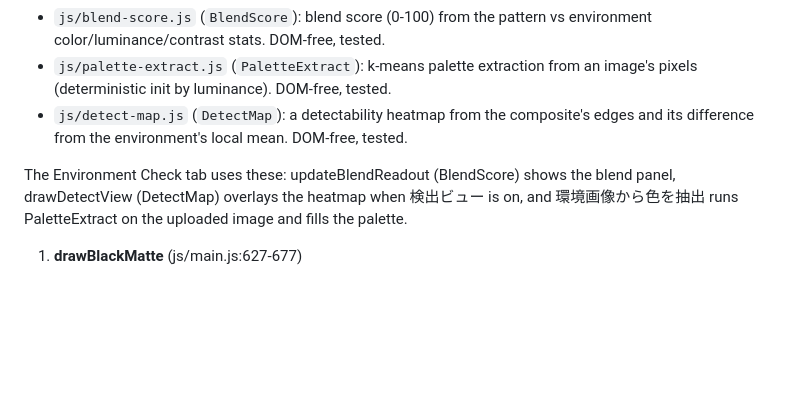
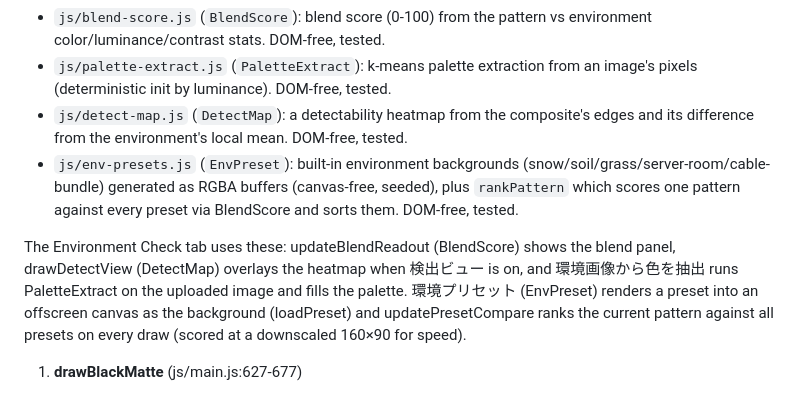
Before and after one commit to ipusiron/camoforge, a Markdown page: CLAUDE.md, the part around the change. Rendered like a GitHub page; blank space fills up the shorter version.

```diff
--- a/CLAUDE.md
+++ b/CLAUDE.md
@@ -21,8 +21,9 @@ Six pattern generators, all using Canvas 2D API. Each uses a global `patternSeed
 - `js/blend-score.js` (`BlendScore`): blend score (0-100) from the pattern vs environment color/luminance/contrast stats. DOM-free, tested.
 - `js/palette-extract.js` (`PaletteExtract`): k-means palette extraction from an image's pixels (deterministic init by luminance). DOM-free, tested.
 - `js/detect-map.js` (`DetectMap`): a detectability heatmap from the composite's edges and its difference from the environment's local mean. DOM-free, tested.
+- `js/env-presets.js` (`EnvPreset`): built-in environment backgrounds (snow/soil/grass/server-room/cable-bundle) generated as RGBA buffers (canvas-free, seeded), plus `rankPattern` which scores one pattern against every preset via BlendScore and sorts them. DOM-free, tested.
 
-The Environment Check tab uses these: updateBlendReadout (BlendScore) shows the blend panel, drawDetectView (DetectMap) overlays the heatmap when 検出ビュー is on, and 環境画像から色を抽出 runs PaletteExtract on the uploaded image and fills the palette.
+The Environment Check tab uses these: updateBlendReadout (BlendScore) shows the blend panel, drawDetectView (DetectMap) overlays the heatmap when 検出ビュー is on, and 環境画像から色を抽出 runs PaletteExtract on the uploaded image and fills the palette. 環境プリセット (EnvPreset) renders a preset into an offscreen canvas as the background (loadPreset) and updatePresetCompare ranks the current pattern against all presets on every draw (scored at a downscaled 160×90 for speed).
 
 1. **drawBlackMatte** (js/main.js:627-677)
    - Matte black texture using multi-octave Perlin noise with vignetting
```
Also changed, not shown: README.md (+24 -2 lines), assets/screenshot5.png (added), 4 other files.
